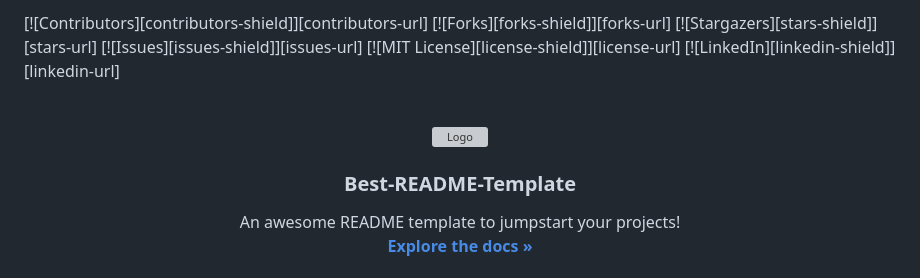
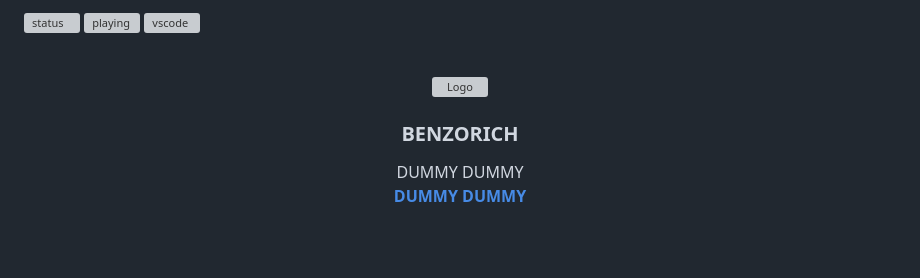
Before and after one commit to BENZORICH/benzorich, a Markdown page: README.md, the part around the change printed below. Drawn GitHub-style; blank space fills up the shorter version; grey boxes are pictures that could not be loaded.

```diff
--- a/README.md
+++ b/README.md
@@ -18,12 +18,10 @@
 *** for contributors-url, forks-url, etc. This is an optional, concise syntax you may use.
 *** https://www.markdownguide.org/basic-syntax/#reference-style-links
 -->
-[![Contributors][contributors-shield]][contributors-url]
-[![Forks][forks-shield]][forks-url]
-[![Stargazers][stars-shield]][stars-url]
-[![Issues][issues-shield]][issues-url]
-[![MIT License][license-shield]][license-url]
-[![LinkedIn][linkedin-shield]][linkedin-url]
+![status](https://api.statusbadges.me/badge/status/449613814049275905?simple=true)
+![playing](https://api.statusbadges.me/badge/playing/449613814049275905)
+![vscode](https://api.statusbadges.me/badge/vscode/449613814049275905)
+
 
 
 
@@ -34,11 +32,11 @@
     <img src="images/logo.png" alt="Logo" width="80" height="80">
   </a>
 
-  <h3 align="center">Best-README-Template</h3>
+  <h3 align="center">BENZORICH</h3>
 
   <p align="center">
-    An awesome README template to jumpstart your projects!
+    DUMMY DUMMY
     <br />
-    <a href="https://github.com/othneildrew/Best-README-Template"><strong>Explore the docs »</strong></a>
+    <a href="https://github.com/othneildrew/Best-README-Template"><strong>DUMMY DUMMY
     <br />
     <br />
```
Also changed, not shown: other parts of README.md (+3 -3 lines).
